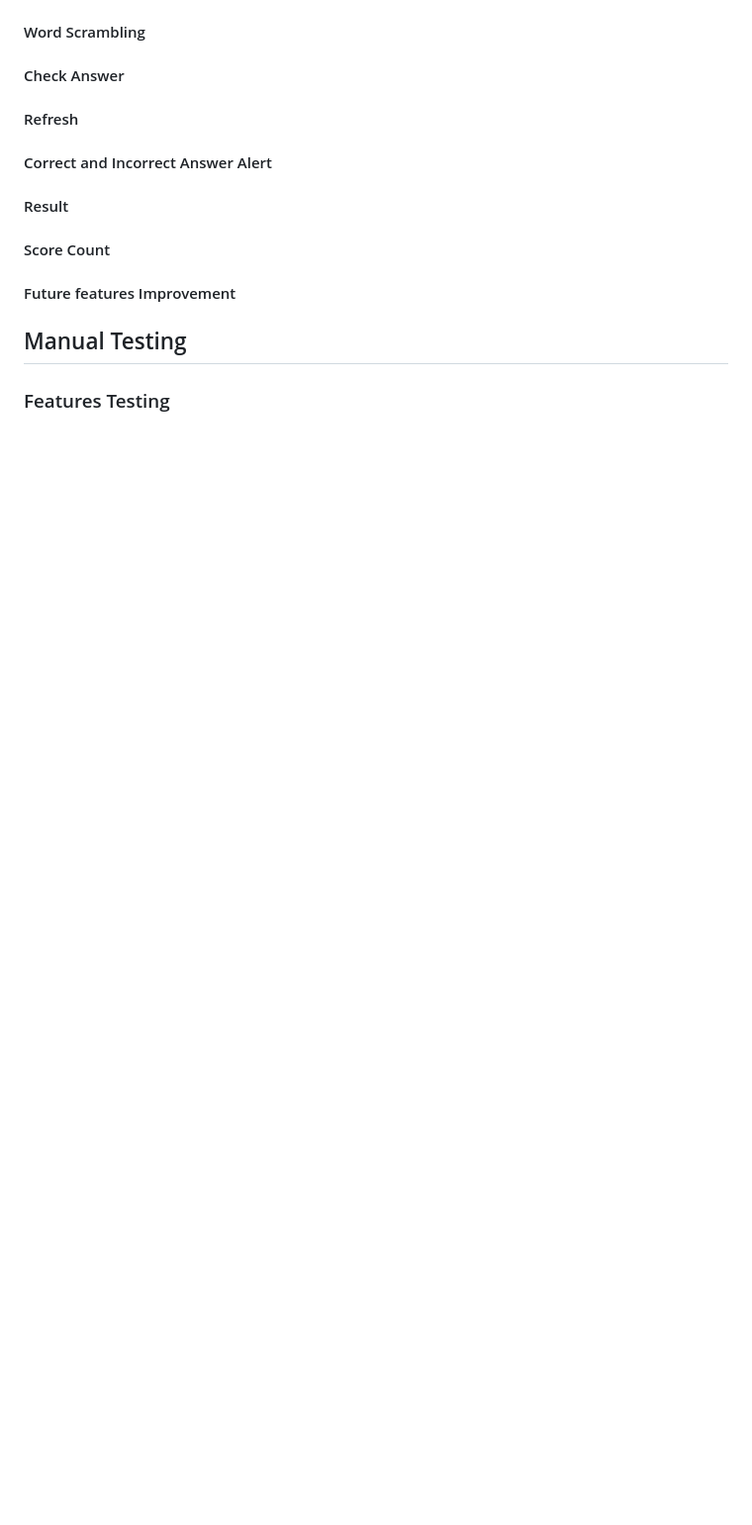
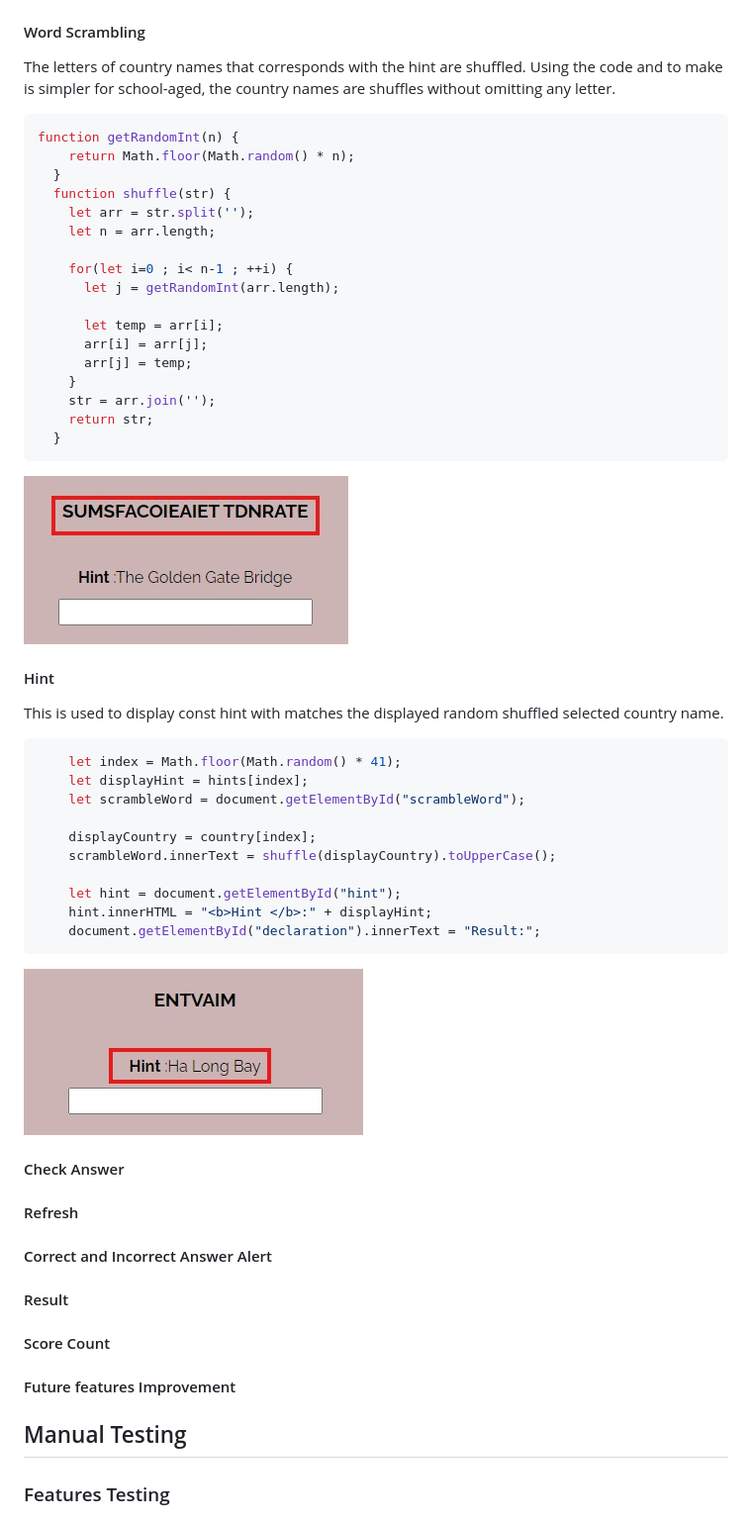
Before and after one commit to Cutbert1/Geography-Word-Scramble, a Markdown page: README.md, the part around the change printed below. Shown: that part at 99% size. Drawn GitHub-style; pictures changed too: assets/readme-images/features-images/hint.jpg (added), assets/readme-images/features-images/scrambleword.jpg (added); blank space fills up the shorter version.

Commit message:
Add project description,purpose and demography including features description and images to README.md

````diff
--- a/README.md
+++ b/README.md
@@ -12,4 +30,40 @@
 #### Word Scrambling
+The letters of country names that corresponds with the hint are shuffled. Using the code and to make is simpler for school-aged, the country names are shuffles without omitting any letter.
+```js
+function getRandomInt(n) {
+    return Math.floor(Math.random() * n);
+  }
+  function shuffle(str) {
+    let arr = str.split('');
+    let n = arr.length;
+
+    for(let i=0 ; i< n-1 ; ++i) {
+      let j = getRandomInt(arr.length);
+
+      let temp = arr[i];
+      arr[i] = arr[j];
+      arr[j] = temp;
+    }
+    str = arr.join('');
+    return str;
+  }
+```
+![shuffle](./assets/readme-images/features-images/scrambleword.jpg)
+#### Hint
+This is used to display const hint with matches the displayed random shuffled selected country name.
+```js
+    let index = Math.floor(Math.random() * 41);
+    let displayHint = hints[index];
+    let scrambleWord = document.getElementById("scrambleWord");
+
+    displayCountry = country[index];
+    scrambleWord.innerText = shuffle(displayCountry).toUpperCase();
+
+    let hint = document.getElementById("hint");
+    hint.innerHTML = "<b>Hint </b>:" + displayHint;
+    document.getElementById("declaration").innerText = "Result:";
+```
+![hint](./assets/readme-images/features-images/hint.jpg)
 #### Check Answer
 #### Refresh
 #### Correct and Incorrect Answer Alert
````
Also changed, not shown: other parts of README.md (+18 -0 lines), assets/readme-images/features-images/header.jpg (added), assets/readme-images/features-images/title-header html.jpg (added).
